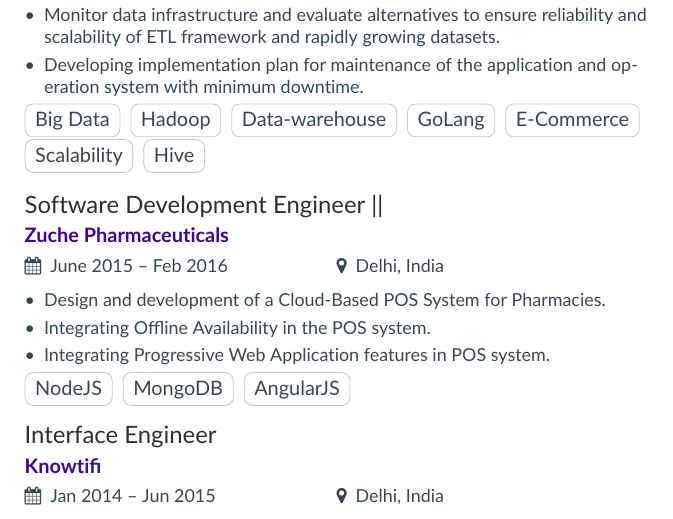
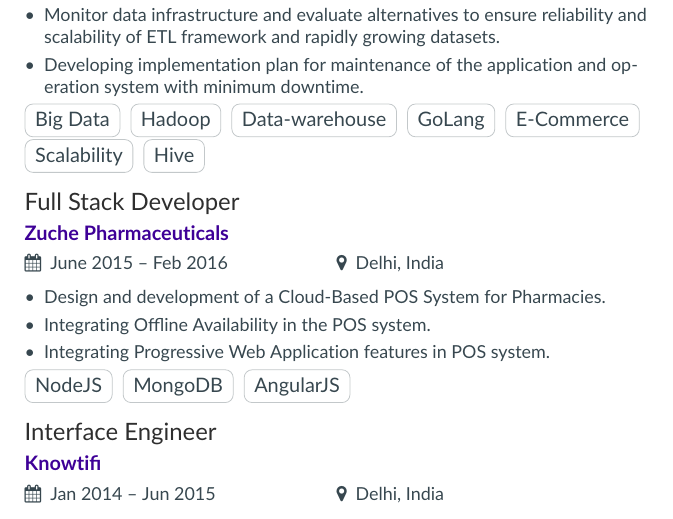
Before and after one commit to simrankadept/SimranKaurCV_tex, a LaTeX CV (isso.tex): part of page 2 of 2, cut so that both start at the same text. Compiled offline with pdfLaTeX.

Commit message:
corrected position name

```diff
--- a/isso.tex
+++ b/isso.tex
@@ -171,7 +171,7 @@
 
 \vspace{10px}
 
-\cvevent{ Software Development Engineer || }{Zuche Pharmaceuticals}{June 2015 -- Feb 2016}{Delhi, India}
+\cvevent{ Full Stack Developer }{Zuche Pharmaceuticals}{June 2015 -- Feb 2016}{Delhi, India}
 \begin{itemize}
     \item Design and development of a Cloud-Based POS System for Pharmacies.
     \item Integrating Offline Availability in the POS system.
```
